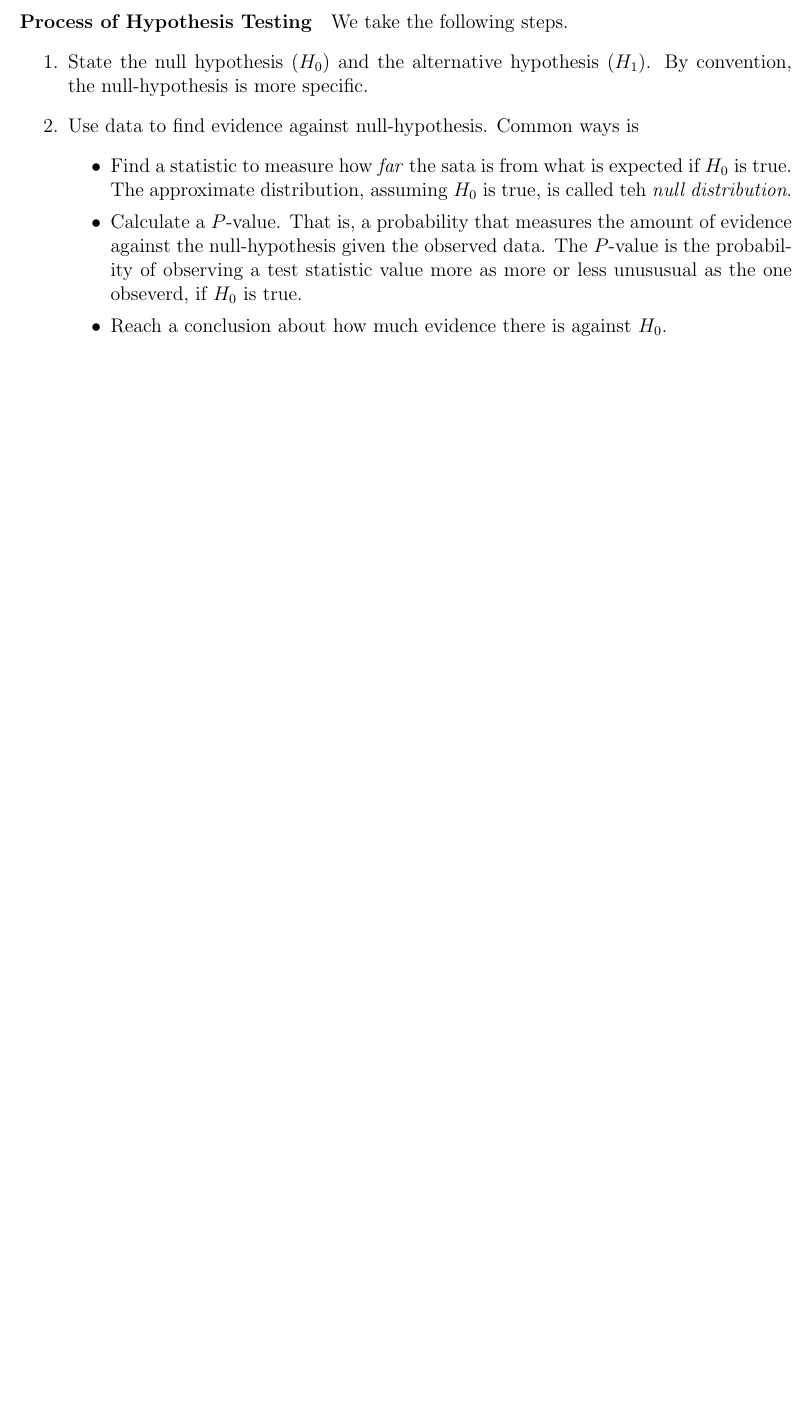
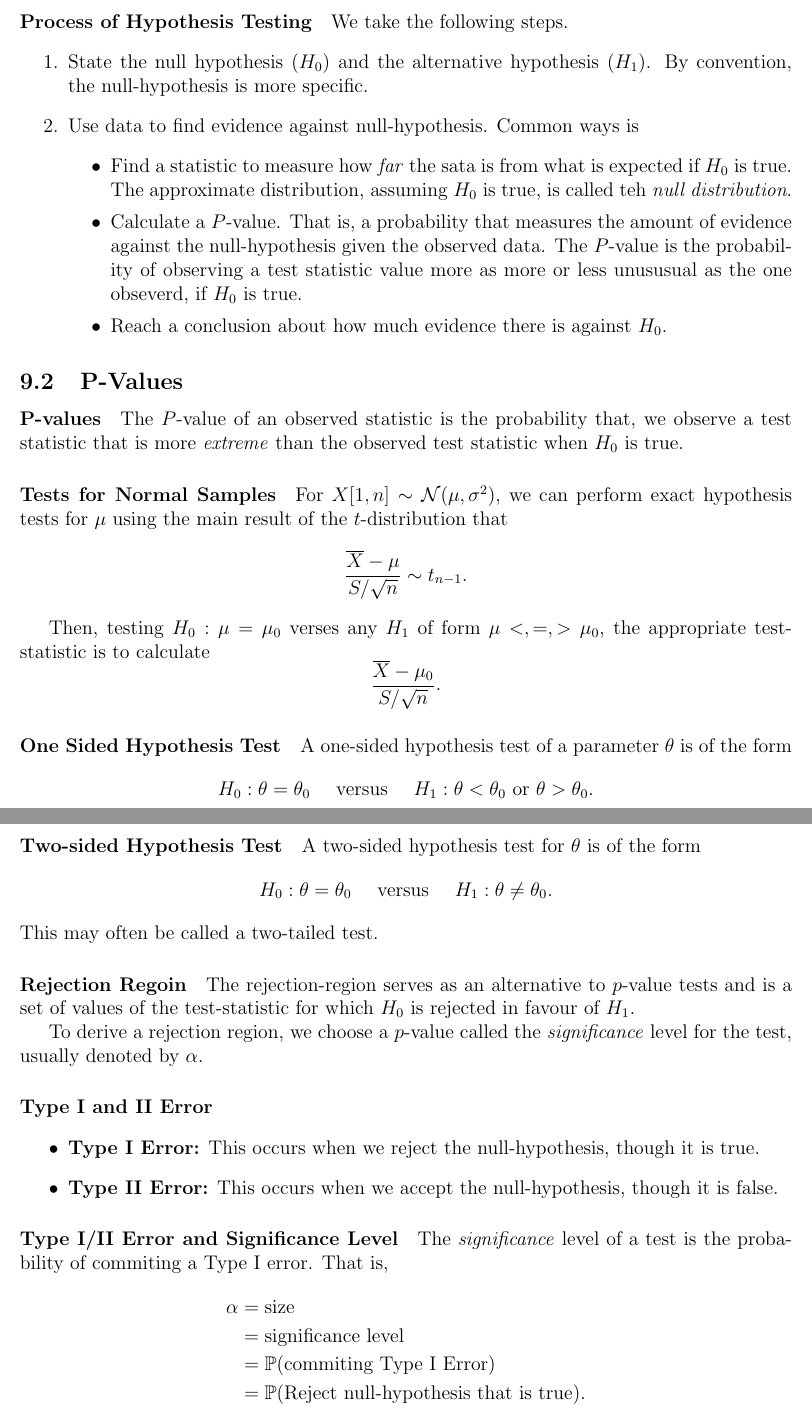
Before and after one commit to imagine-hussain/math2901_notes, a LaTeX document (math2901_main.tex, which reads hypothesis_testing.tex): part of page 26 of 26 before the commit and two parts of pages 26 and 27 of 27 after it, the two joined at a grey line, cut so that both start at the same text, the shorter picture padded with empty space. Compiled offline with pdfLaTeX.

Commit message:
type I / II errors

```diff
--- a/hypothesis_testing.tex
+++ b/hypothesis_testing.tex
@@ -38,4 +38,55 @@ We take the following steps.
     \end{itemize}
 \end{enumerate}
 
-% \subsection{P-Values}
+\subsection{P-Values}
+
+\paragraph{P-values}
+The \(P\)-value of an observed statistic is the probability that,
+we observe a test statistic that is more \textit{extreme} than the observed
+test statistic when  \(H_0\) is true.
+
+\paragraph{Tests for Normal Samples}
+For \(X[1, n] \sim \Norm(\mu, \sigma^2)\), we can perform exact hypothesis tests
+for \(\mu\) using the main result of the  \(t\)-distribution that \[
+  \frac{\overline{X} - \mu}{S/\sqrt{n}} \sim t_{n - 1}
+.\]
+
+Then, testing \(H_0: \mu = \mu_0\) verses any  \(H_1\) of form  \(\mu <, =, > \mu_0\),
+the appropriate test-statistic is to calculate  \[
+  \frac{\overline{X} - \mu_0}{S/\sqrt{n}}
+.\]
+
+
+\paragraph{One Sided Hypothesis Test}
+A one-sided hypothesis test of a parameter \(\theta\) is of the form \[
+  H_0: \theta = \theta_0 \quad \text{ versus } \quad H_1: \theta < \theta_0 \text{ or } \theta > \theta_0
+.\]
+\paragraph{Two-sided Hypothesis Test}
+A two-sided hypothesis test for \(\theta\) is of the form \[
+  H_0: \theta = \theta_0 \quad \text{ versus } \quad H_1: \theta \neq \theta_0
+.\] This may often be called a two-tailed test.
+
+
+\paragraph{Rejection Regoin}
+The rejection-region serves as an alternative to \(p\)-value tests and is a set
+of values of the test-statistic for which  \(H_0\) is rejected in favour of
+ \(H_1\).
+
+To derive a rejection region, we choose a \(p\)-value called the \textit{significance} level
+for the test, usually denoted by \(\alpha\).
+
+\paragraph{Type I and II Error}
+\begin{itemize}
+  \item \textbf{Type I Error:} This occurs when we reject the null-hypothesis, though it is true.
+  \item \textbf{Type II Error:} This occurs when we accept the null-hypothesis, though it is false.
+\end{itemize}
+
+\paragraph{Type I/II Error and Significance Level}
+The \textit{significance} level of a test is the probability of commiting a
+Type I error. That is,
+\begin{align*}
+  \alpha &= \text{size} \\
+         &= \text{significance level} \\
+         &= \mathbb{P}(\text{commiting Type I Error}) \\
+         &= \mathbb{P}(\text{Reject null-hypothesis that is true})
+.\end{align*}
```
Also changed, not shown: math2901_main.pdf.
